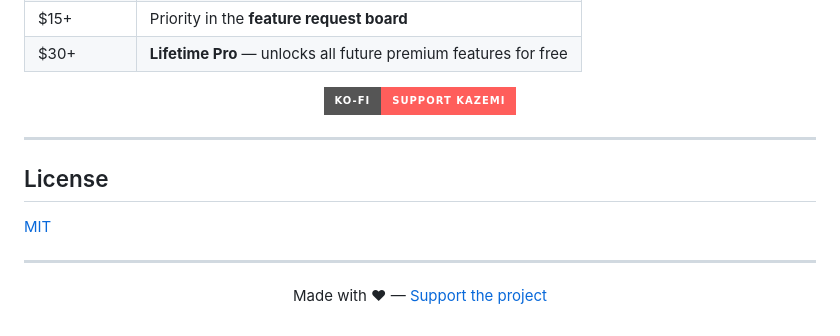
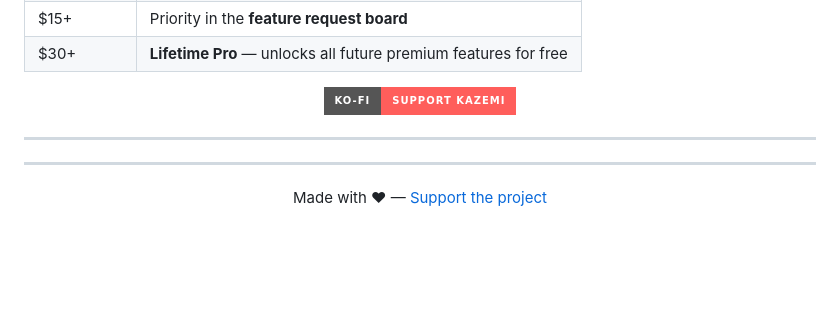
Before and after one commit to kazemiapp/Kazemi, a Markdown page: README.md, the part around one of its changes. Rendered like a GitHub page; badges without logos; blank space fills up the shorter version.

```diff
--- a/README.md
+++ b/README.md
@@ -183,10 +182,6 @@ Your support helps cover development costs and future App Store release fees.
 
 ---
 
-## License
-
-[MIT](LICENSE)
-
 ---
 
 <p align="center">
```
Also changed, not shown: other parts of README.md (+0 -1 lines).
